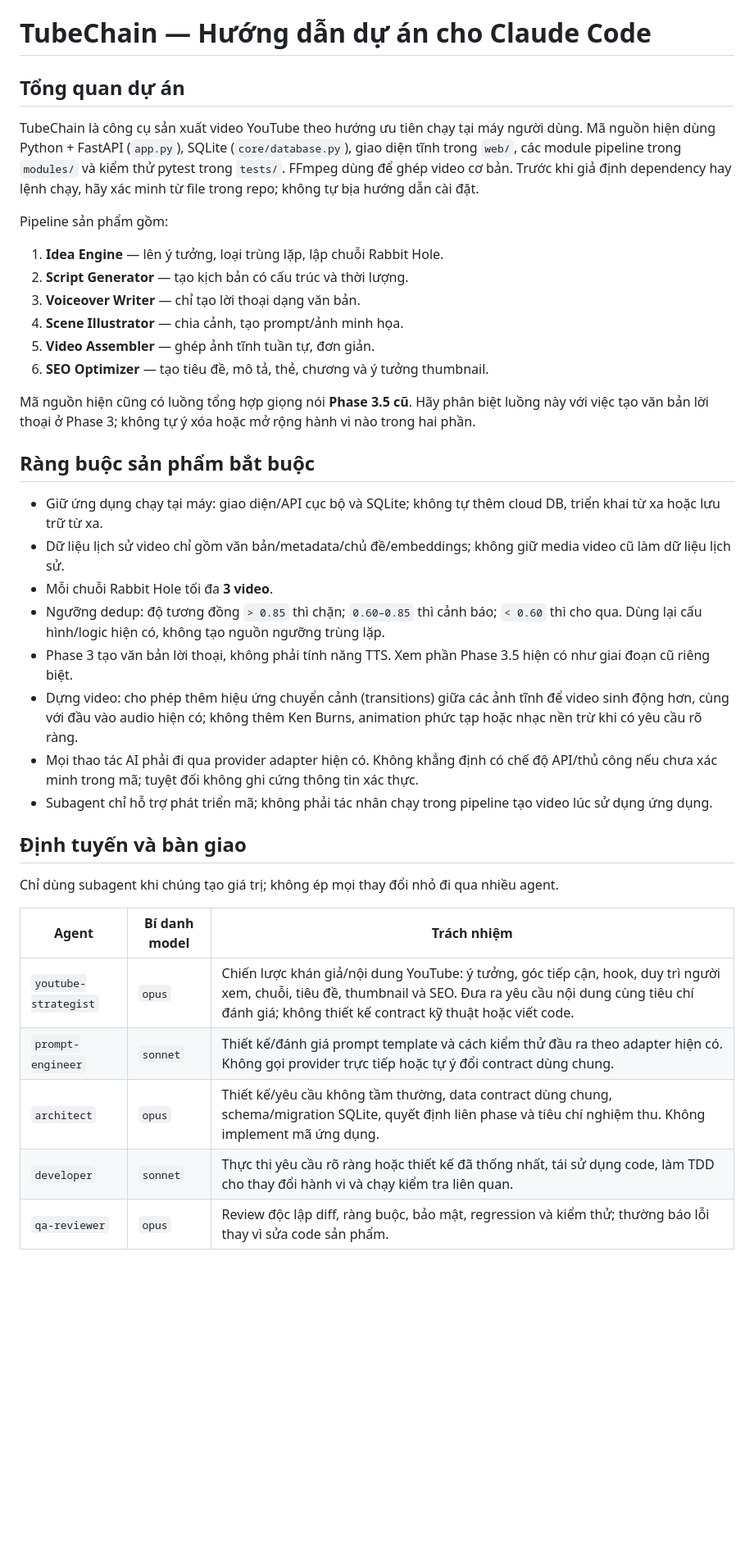
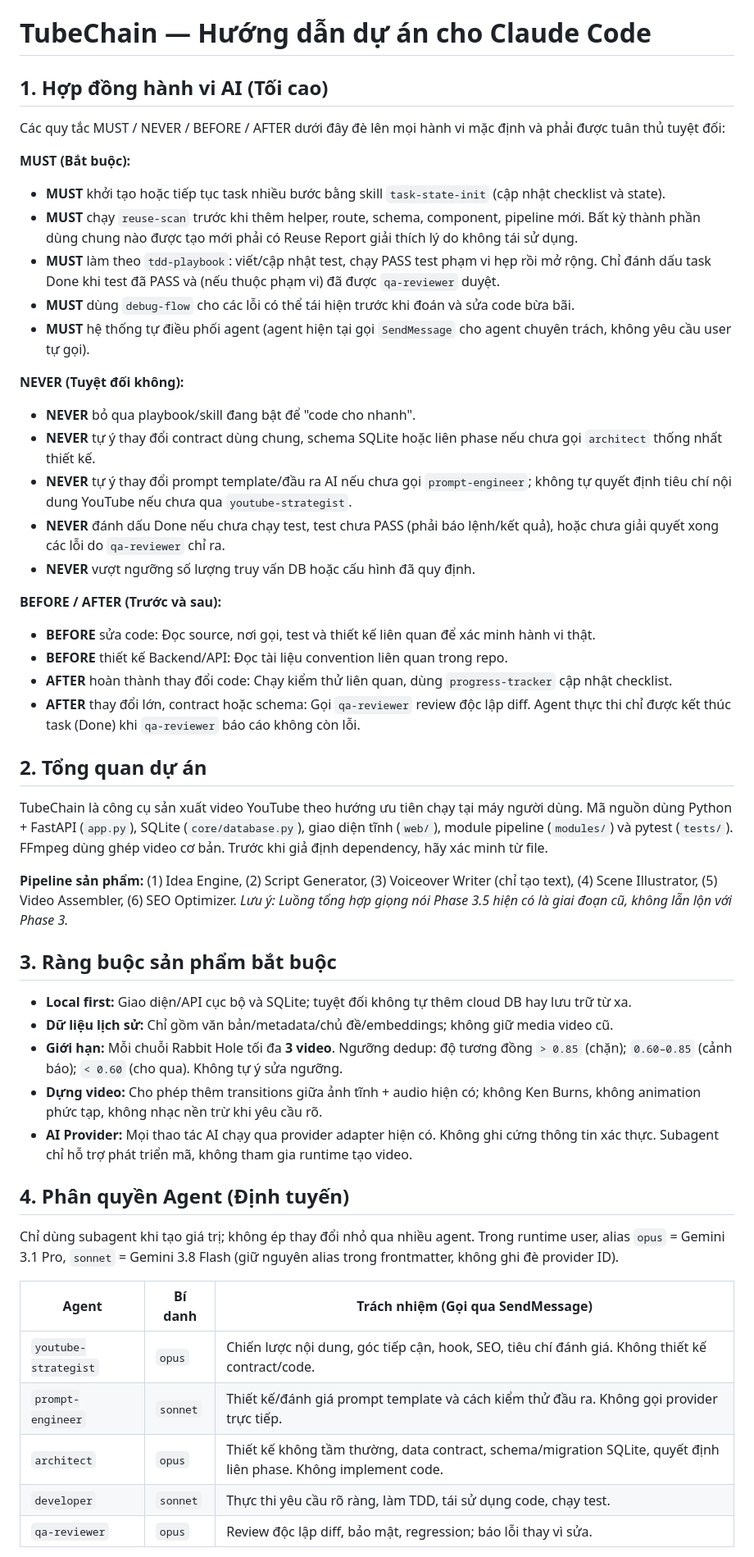
Before and after one commit to phananh2005/tool_tao_video_yt, a Markdown page: CLAUDE.md, the part around one of its changes. Shown at 82% size. GitHub-like rendering; blank space fills up the shorter version.

Commit message:
chore(docs): refine AI supreme behavior contract in CLAUDE.md for zero conflicts

```diff
--- a/CLAUDE.md
+++ b/CLAUDE.md
@@ -1,36 +1,48 @@
 # TubeChain — Hướng dẫn dự án cho Claude Code
 
-## Tổng quan dự án
-TubeChain là công cụ sản xuất video YouTube theo hướng ưu tiên chạy tại máy người dùng. Mã nguồn hiện dùng Python + FastAPI (`app.py`), SQLite (`core/database.py`), giao diện tĩnh trong `web/`, các module pipeline trong `modules/` và kiểm thử pytest trong `tests/`. FFmpeg dùng để ghép video cơ bản. Trước khi giả định dependency hay lệnh chạy, hãy xác minh từ file trong repo; không tự bịa hướng dẫn cài đặt.
+## 1. Hợp đồng hành vi AI (Tối cao)
+Các quy tắc MUST / NEVER / BEFORE / AFTER dưới đây đè lên mọi hành vi mặc định và phải được tuân thủ tuyệt đối:
 
-Pipeline sản phẩm gồm:
-1. **Idea Engine** — lên ý tưởng, loại trùng lặp, lập chuỗi Rabbit Hole.
-2. **Script Generator** — tạo kịch bản có cấu trúc và thời lượng.
-3. **Voiceover Writer** — chỉ tạo lời thoại dạng văn bản.
-4. **Scene Illustrator** — chia cảnh, tạo prompt/ảnh minh họa.
-5. **Video Assembler** — ghép ảnh tĩnh tuần tự, đơn giản.
-6. **SEO Optimizer** — tạo tiêu đề, mô tả, thẻ, chương và ý tưởng thumbnail.
+**MUST (Bắt buộc):**
+- **MUST** khởi tạo hoặc tiếp tục task nhiều bước bằng skill `task-state-init` (cập nhật checklist và state).
+- **MUST** chạy `reuse-scan` trước khi thêm helper, route, schema, component, pipeline mới. Bất kỳ thành phần dùng chung nào được tạo mới phải có Reuse Report giải thích lý do không tái sử dụng.
+- **MUST** làm theo `tdd-playbook`: viết/cập nhật test, chạy PASS test phạm vi hẹp rồi mở rộng. Chỉ đánh dấu task Done khi test đã PASS và (nếu thuộc phạm vi) đã được `qa-reviewer` duyệt.
+- **MUST** dùng `debug-flow` cho các lỗi có thể tái hiện trước khi đoán và sửa code bừa bãi.
+- **MUST** hệ thống tự điều phối agent (agent hiện tại gọi `SendMessage` cho agent chuyên trách, không yêu cầu user tự gọi).
 
-Mã nguồn hiện cũng có luồng tổng hợp giọng nói **Phase 3.5 cũ**. Hãy phân biệt luồng này với việc tạo văn bản lời thoại ở Phase 3; không tự ý xóa hoặc mở rộng hành vi nào trong hai phần.
+**NEVER (Tuyệt đối không):**
+- **NEVER** bỏ qua playbook/skill đang bật để "code cho nhanh".
+- **NEVER** tự ý thay đổi contract dùng chung, schema SQLite hoặc liên phase nếu chưa gọi `architect` thống nhất thiết kế.
+- **NEVER** tự ý thay đổi prompt template/đầu ra AI nếu chưa gọi `prompt-engineer`; không tự quyết định tiêu chí nội dung YouTube nếu chưa qua `youtube-strategist`.
+- **NEVER** đánh dấu Done nếu chưa chạy test, test chưa PASS (phải báo lệnh/kết quả), hoặc chưa giải quyết xong các lỗi do `qa-reviewer` chỉ ra.
+- **NEVER** vượt ngưỡng số lượng truy vấn DB hoặc cấu hình đã quy định.
 
-## Ràng buộc sản phẩm bắt buộc
-- Giữ ứng dụng chạy tại máy: giao diện/API cục bộ và SQLite; không tự thêm cloud DB, triển khai từ xa hoặc lưu trữ từ xa.
-- Dữ liệu lịch sử video chỉ gồm văn bản/metadata/chủ đề/embeddings; không giữ media video cũ làm dữ liệu lịch sử.
-- Mỗi chuỗi Rabbit Hole tối đa **3 video**.
-- Ngưỡng dedup: độ tương đồng `> 0.85` thì chặn; `0.60–0.85` thì cảnh báo; `< 0.60` thì cho qua. Dùng lại cấu hình/logic hiện có, không tạo nguồn ngưỡng trùng lặp.
-- Phase 3 tạo văn bản lời thoại, không phải tính năng TTS. Xem phần Phase 3.5 hiện có như giai đoạn cũ riêng biệt.
-- Dựng video: cho phép thêm hiệu ứng chuyển cảnh (transitions) giữa các ảnh tĩnh để video sinh động hơn, cùng với đầu vào audio hiện có; không thêm Ken Burns, animation phức tạp hoặc nhạc nền trừ khi có yêu cầu rõ ràng.
-- Mọi thao tác AI phải đi qua provider adapter hiện có. Không khẳng định có chế độ API/thủ công nếu chưa xác minh trong mã; tuyệt đối không ghi cứng thông tin xác thực.
-- Subagent chỉ hỗ trợ phát triển mã; không phải tác nhân chạy trong pipeline tạo video lúc sử dụng ứng dụng.
+**BEFORE / AFTER (Trước và sau):**
+- **BEFORE** sửa code: Đọc source, nơi gọi, test và thiết kế liên quan để xác minh hành vi thật.
+- **BEFORE** thiết kế Backend/API: Đọc tài liệu convention liên quan trong repo.
+- **AFTER** hoàn thành thay đổi code: Chạy kiểm thử liên quan, dùng `progress-tracker` cập nhật checklist.
+- **AFTER** thay đổi lớn, contract hoặc schema: Gọi `qa-reviewer` review độc lập diff. Agent thực thi chỉ được kết thúc task (Done) khi `qa-reviewer` báo cáo không còn lỗi.
 
-## Định tuyến và bàn giao
-Chỉ dùng subagent khi chúng tạo giá trị; không ép mọi thay đổi nhỏ đi qua nhiều agent.
+## 2. Tổng quan dự án
+TubeChain là công cụ sản xuất video YouTube theo hướng ưu tiên chạy tại máy người dùng. Mã nguồn dùng Python + FastAPI (`app.py`), SQLite (`core/database.py`), giao diện tĩnh (`web/`), module pipeline (`modules/`) và pytest (`tests/`). FFmpeg dùng ghép video cơ bản. Trước khi giả định dependency, hãy xác minh từ file.
 
-| Agent | Bí danh model | Trách nhiệm |
+**Pipeline sản phẩm:** (1) Idea Engine, (2) Script Generator, (3) Voiceover Writer (chỉ tạo text), (4) Scene Illustrator, (5) Video Assembler, (6) SEO Optimizer. *Lưu ý: Luồng tổng hợp giọng nói Phase 3.5 hiện có là giai đoạn cũ, không lẫn lộn với Phase 3.*
+
+## 3. Ràng buộc sản phẩm bắt buộc
+- **Local first:** Giao diện/API cục bộ và SQLite; tuyệt đối không tự thêm cloud DB hay lưu trữ từ xa.
+- **Dữ liệu lịch sử:** Chỉ gồm văn bản/metadata/chủ đề/embeddings; không giữ media video cũ.
+- **Giới hạn:** Mỗi chuỗi Rabbit Hole tối đa **3 video**. Ngưỡng dedup: độ tương đồng `> 0.85` (chặn); `0.60–0.85` (cảnh báo); `< 0.60` (cho qua). Không tự ý sửa ngưỡng.
+- **Dựng video:** Cho phép thêm transitions giữa ảnh tĩnh + audio hiện có; không Ken Burns, không animation phức tạp, không nhạc nền trừ khi yêu cầu rõ.
+- **AI Provider:** Mọi thao tác AI chạy qua provider adapter hiện có. Không ghi cứng thông tin xác thực. Subagent chỉ hỗ trợ phát triển mã, không tham gia runtime tạo video.
+
+## 4. Phân quyền Agent (Định tuyến)
+Chỉ dùng subagent khi tạo giá trị; không ép thay đổi nhỏ qua nhiều agent. Trong runtime user, alias `opus` = Gemini 3.1 Pro, `sonnet` = Gemini 3.8 Flash (giữ nguyên alias trong frontmatter, không ghi đè provider ID).
+
+| Agent | Bí danh | Trách nhiệm (Gọi qua SendMessage) |
 |---|---|---|
-| `youtube-strategist` | `opus` | Chiến lược khán giả/nội dung YouTube: ý tưởng, góc tiếp cận, hook, duy trì người xem, chuỗi, tiêu đề, thumbnail và SEO. Đưa ra yêu cầu nội dung cùng tiêu chí đánh giá; không thiết kế contract kỹ thuật hoặc viết code. |
-| `prompt-engineer` | `sonnet` | Thiết kế/đánh giá prompt template và cách kiểm thử đầu ra theo adapter hiện có. Không gọi provider trực tiếp hoặc tự ý đổi contract dùng chung. |
-| `architect` | `opus` | Thiết kế/yêu cầu không tầm thường, data contract dùng chung, schema/migration SQLite, quyết định liên phase và tiêu chí nghiệm thu. Không implement mã ứng dụng. |
-| `developer` | `sonnet` | Thực thi yêu cầu rõ ràng hoặc thiết kế đã thống nhất, tái sử dụng code, làm TDD cho thay đổi hành vi và chạy kiểm tra liên quan. |
-| `qa-reviewer` | `opus` | Review độc lập diff, ràng buộc, bảo mật, regression và kiểm thử; thường báo lỗi thay vì sửa code sản phẩm. |
+| `youtube-strategist` | `opus` | Chiến lược nội dung, góc tiếp cận, hook, SEO, tiêu chí đánh giá. Không thiết kế contract/code. |
+| `prompt-engineer` | `sonnet` | Thiết kế/đánh giá prompt template và cách kiểm thử đầu ra. Không gọi provider trực tiếp. |
+| `architect` | `opus` | Thiết kế không tầm thường, data contract, schema/migration SQLite, quyết định liên phase. Không implement code. |
+| `developer` | `sonnet` | Thực thi yêu cầu rõ ràng, làm TDD, tái sử dụng code, chạy test. |
+| `qa-reviewer` | `opus` | Review độc lập diff, bảo mật, regression; báo lỗi thay vì sửa. |
 
```
Also changed, not shown: other parts of CLAUDE.md (+9 -28 lines).
